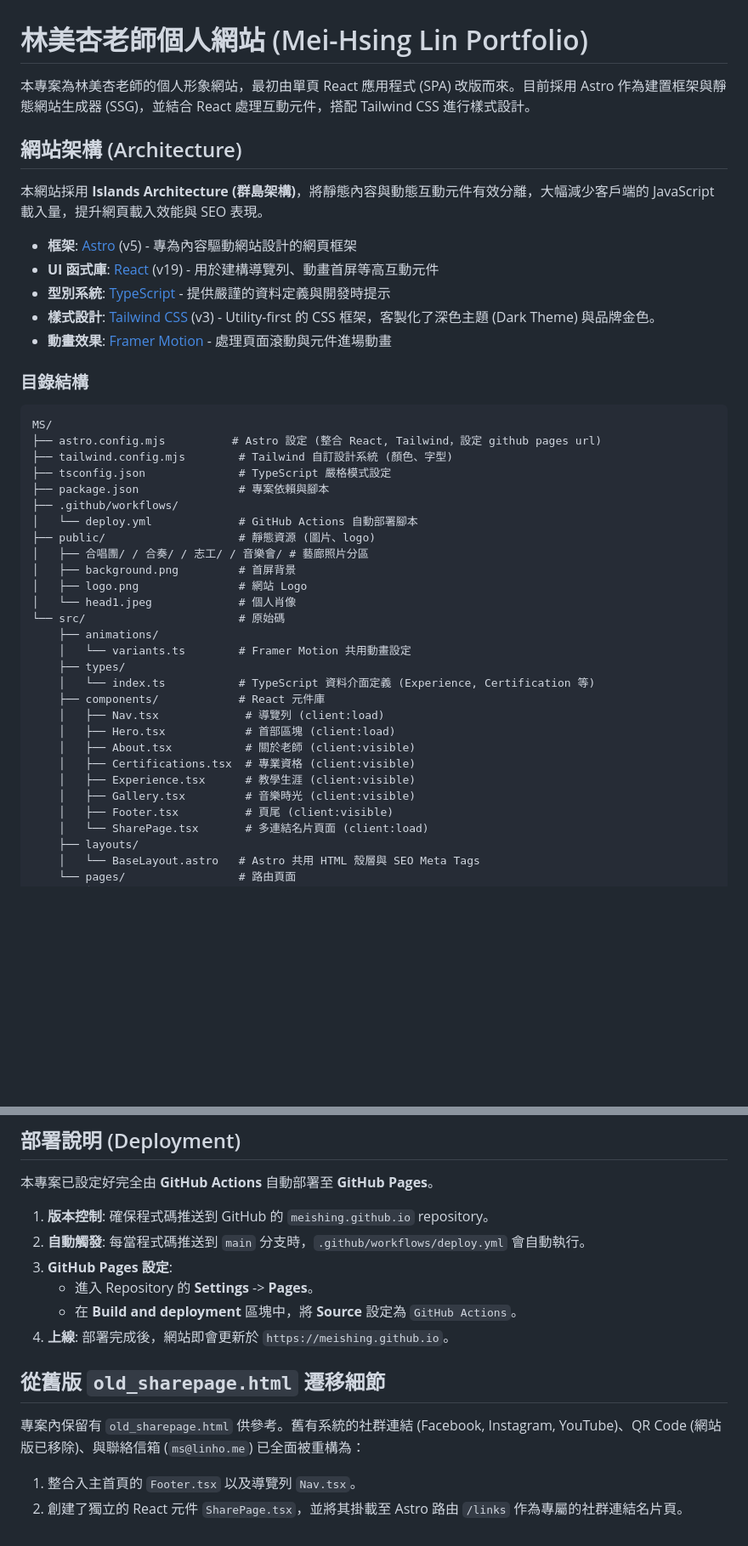
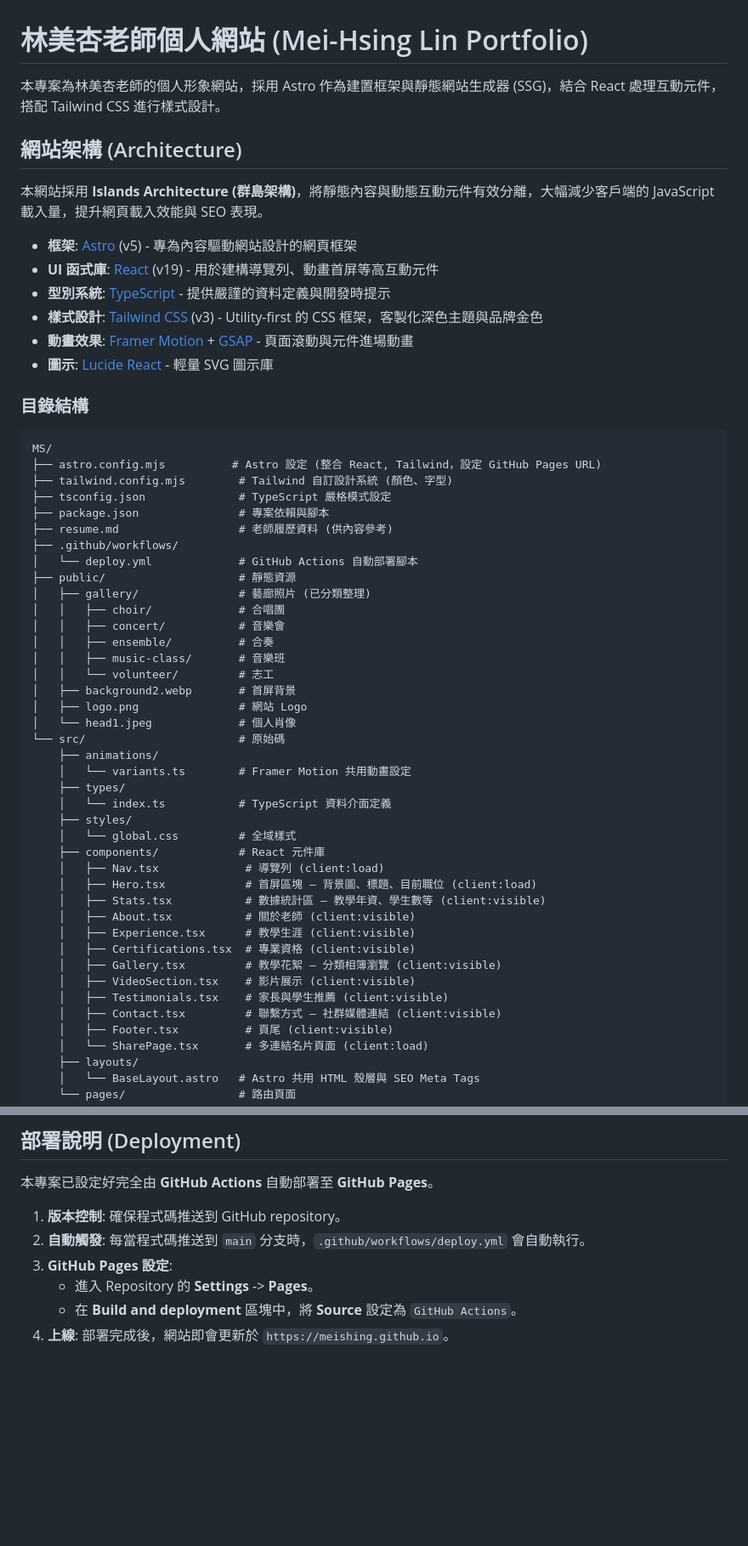
Before and after one commit to CHLIN0/MeiHsing, a Markdown page: README.md, 2 parts joined by grey strips. Shown at 85% size. Rendered like a GitHub page; blank space fills up the shorter version.

Commit message:
docs: update README to reflect current project structure and components

````diff
--- a/README.md
+++ b/README.md
@@ -1,6 +1,6 @@
 # 林美杏老師個人網站 (Mei-Hsing Lin Portfolio)
 
-本專案為林美杏老師的個人形象網站，最初由單頁 React 應用程式 (SPA) 改版而來。目前採用 Astro 作為建置框架與靜態網站生成器 (SSG)，並結合 React 處理互動元件，搭配 Tailwind CSS 進行樣式設計。
+本專案為林美杏老師的個人形象網站，採用 Astro 作為建置框架與靜態網站生成器 (SSG)，結合 React 處理互動元件，搭配 Tailwind CSS 進行樣式設計。
 
 ## 網站架構 (Architecture)
 
@@ -9,36 +9,49 @@
 - **框架**: [Astro](https://astro.build/) (v5) - 專為內容驅動網站設計的網頁框架
 - **UI 函式庫**: [React](https://react.dev/) (v19) - 用於建構導覽列、動畫首屏等高互動元件
 - **型別系統**: [TypeScript](https://www.typescriptlang.org/) - 提供嚴謹的資料定義與開發時提示
-- **樣式設計**: [Tailwind CSS](https://tailwindcss.com/) (v3) - Utility-first 的 CSS 框架，客製化了深色主題 (Dark Theme) 與品牌金色。
-- **動畫效果**: [Framer Motion](https://www.framer.com/motion/) - 處理頁面滾動與元件進場動畫
+- **樣式設計**: [Tailwind CSS](https://tailwindcss.com/) (v3) - Utility-first 的 CSS 框架，客製化深色主題與品牌金色
+- **動畫效果**: [Framer Motion](https://www.framer.com/motion/) + [GSAP](https://gsap.com/) - 頁面滾動與元件進場動畫
+- **圖示**: [Lucide React](https://lucide.dev/) - 輕量 SVG 圖示庫
 
 ### 目錄結構
 
 ```text
 MS/
-├── astro.config.mjs          # Astro 設定 (整合 React, Tailwind，設定 github pages url)
+├── astro.config.mjs          # Astro 設定 (整合 React, Tailwind，設定 GitHub Pages URL)
 ├── tailwind.config.mjs        # Tailwind 自訂設計系統 (顏色、字型)
 ├── tsconfig.json              # TypeScript 嚴格模式設定
 ├── package.json               # 專案依賴與腳本
+├── resume.md                  # 老師履歷資料 (供內容參考)
 ├── .github/workflows/
 │   └── deploy.yml             # GitHub Actions 自動部署腳本
-├── public/                    # 靜態資源 (圖片、logo)
-│   ├── 合唱團/ / 合奏/ / 志工/ / 音樂會/ # 藝廊照片分區
-│   ├── background.png         # 首屏背景
+├── public/                    # 靜態資源
+│   ├── gallery/               # 藝廊照片 (已分類整理)
+│   │   ├── choir/             # 合唱團
+│   │   ├── concert/           # 音樂會
+│   │   ├── ensemble/          # 合奏
+│   │   ├── music-class/       # 音樂班
+│   │   └── volunteer/         # 志工
+│   ├── background2.webp       # 首屏背景
 │   ├── logo.png               # 網站 Logo
 │   └── head1.jpeg             # 個人肖像
 └── src/                       # 原始碼
     ├── animations/
     │   └── variants.ts        # Framer Motion 共用動畫設定
     ├── types/
-    │   └── index.ts           # TypeScript 資料介面定義 (Experience, Certification 等)
+    │   └── index.ts           # TypeScript 資料介面定義
+    ├── styles/
+    │   └── global.css         # 全域樣式
     ├── components/            # React 元件庫
     │   ├── Nav.tsx             # 導覽列 (client:load)
-    │   ├── Hero.tsx            # 首部區塊 (client:load)
+    │   ├── Hero.tsx            # 首屏區塊 — 背景圖、標題、目前職位 (client:load)
+    │   ├── Stats.tsx           # 數據統計區 — 教學年資、學生數等 (client:visible)
     │   ├── About.tsx           # 關於老師 (client:visible)
+    │   ├── Experience.tsx      # 教學生涯 (client:visible)
     │   ├── Certifications.tsx  # 專業資格 (client:visible)
-    │   ├── Experience.tsx      # 教學生涯 (client:visible)
-    │   ├── Gallery.tsx         # 音樂時光 (client:visible)
+    │   ├── Gallery.tsx         # 教學花絮 — 分類相簿瀏覽 (client:visible)
+    │   ├── VideoSection.tsx    # 影片展示 (client:visible)
+    │   ├── Testimonials.tsx    # 家長與學生推薦 (client:visible)
+    │   ├── Contact.tsx         # 聯繫方式 — 社群媒體連結 (client:visible)
     │   ├── Footer.tsx          # 頁尾 (client:visible)
     │   └── SharePage.tsx       # 多連結名片頁面 (client:load)
     ├── layouts/
@@ -82,15 +95,9 @@ npm run build
 
 本專案已設定好完全由 **GitHub Actions** 自動部署至 **GitHub Pages**。
 
-1. **版本控制**: 確保程式碼推送到 GitHub 的 `meishing.github.io` repository。
+1. **版本控制**: 確保程式碼推送到 GitHub repository。
 2. **自動觸發**: 每當程式碼推送到 `main` 分支時，`.github/workflows/deploy.yml` 會自動執行。
 3. **GitHub Pages 設定**:
    - 進入 Repository 的 **Settings** -> **Pages**。
    - 在 **Build and deployment** 區塊中，將 **Source** 設定為 `GitHub Actions`。
 4. **上線**: 部署完成後，網站即會更新於 `https://meishing.github.io`。
-
-## 從舊版 `old_sharepage.html` 遷移細節
-
-專案內保留有 `old_sharepage.html` 供參考。舊有系統的社群連結 (Facebook, Instagram, YouTube)、QR Code (網站版已移除)、與聯絡信箱 (`ms@linho.me`) 已全面被重構為：
-1. 整合入主首頁的 `Footer.tsx` 以及導覽列 `Nav.tsx`。
-2. 創建了獨立的 React 元件 `SharePage.tsx`，並將其掛載至 Astro 路由 `/links` 作為專屬的社群連結名片頁。
````
